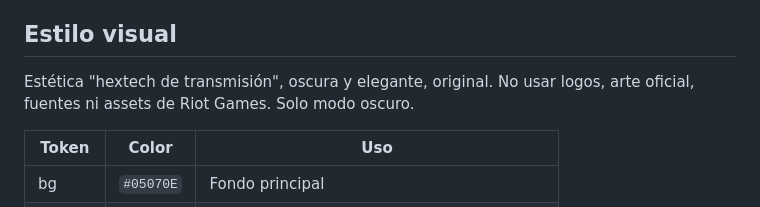
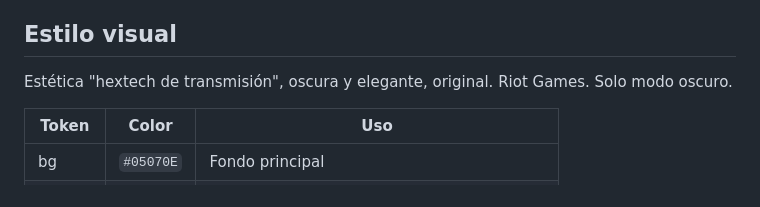
Before and after one commit to matiasArrebillaga/worlds-companion, a Markdown page: CLAUDE.md, the part around the change. GitHub-like rendering.

Commit message:
docs: trim visual style note

```diff
--- a/CLAUDE.md
+++ b/CLAUDE.md
@@ -104,7 +104,7 @@ cd web && npm run build         # build de producción
 
 ## Estilo visual
 
-Estética "hextech de transmisión", oscura y elegante, original. No usar logos, arte oficial, fuentes ni assets de
+Estética "hextech de transmisión", oscura y elegante, original.
 Riot Games. Solo modo oscuro.
 
 | Token | Color | Uso |
```
